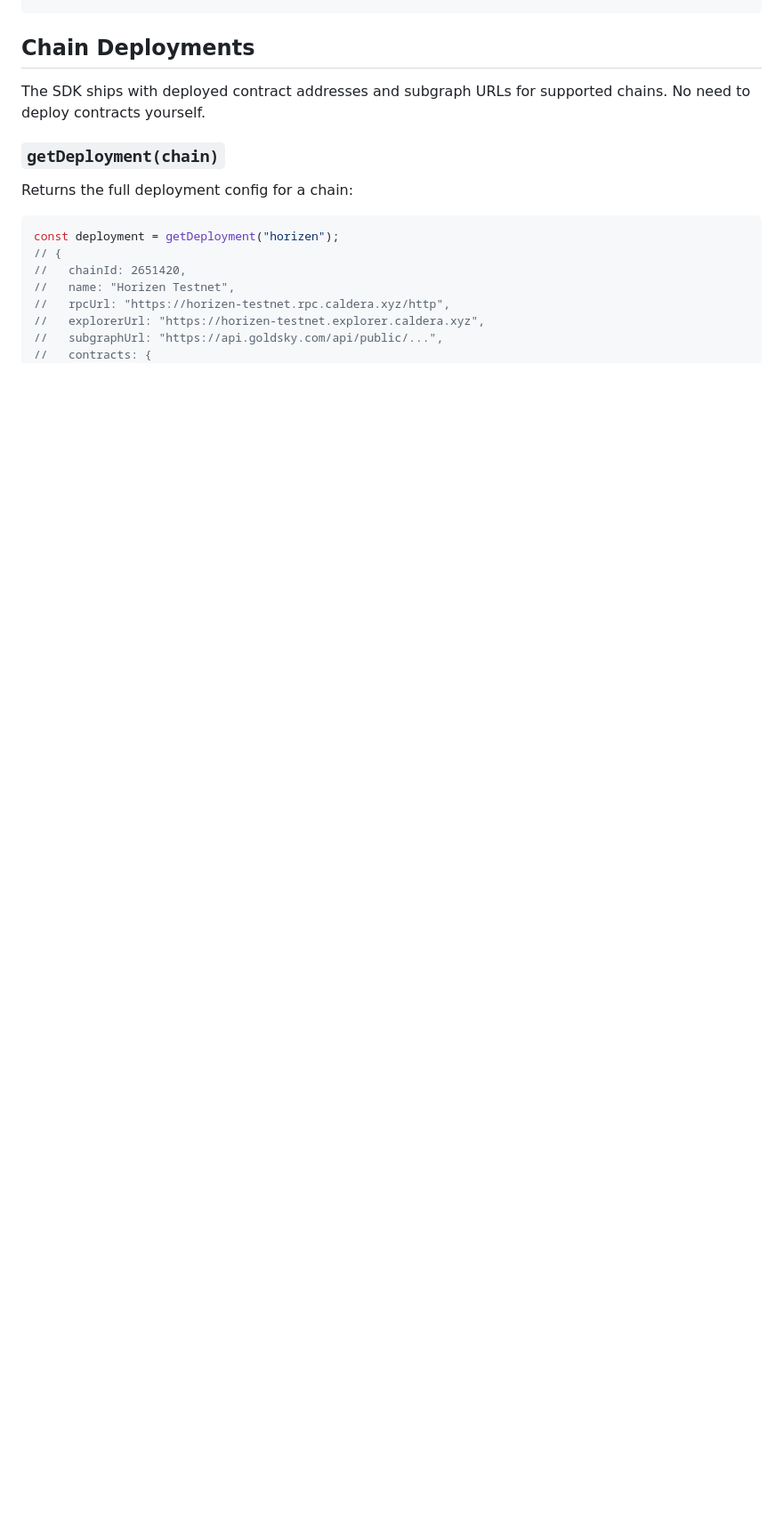
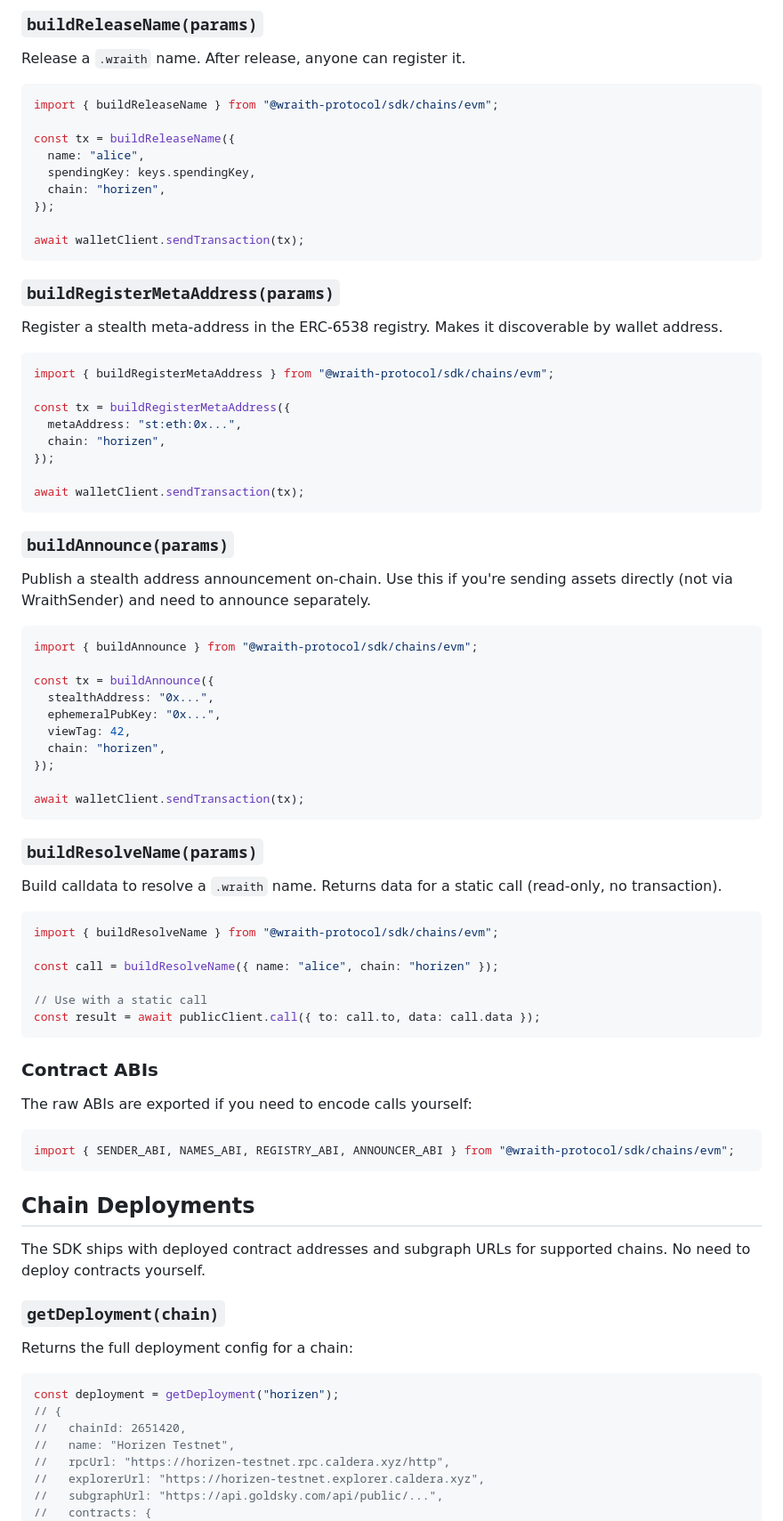
Before and after one commit to wraith-protocol/docs, a Markdown page: sdk/chains/evm.md, the part around one of its changes. Shown at 89% size. Drawn GitHub-style; blank space fills up the shorter version.

````diff
--- a/sdk/chains/evm.md
+++ b/sdk/chains/evm.md
@@ -311,3 +404,72 @@ for (const m of matched) {
+### `buildReleaseName(params)`
+
+Release a `.wraith` name. After release, anyone can register it.
+
+```typescript
+import { buildReleaseName } from "@wraith-protocol/sdk/chains/evm";
+
+const tx = buildReleaseName({
+  name: "alice",
+  spendingKey: keys.spendingKey,
+  chain: "horizen",
+});
+
+await walletClient.sendTransaction(tx);
+```
+
+### `buildRegisterMetaAddress(params)`
+
+Register a stealth meta-address in the ERC-6538 registry. Makes it discoverable by wallet address.
+
+```typescript
+import { buildRegisterMetaAddress } from "@wraith-protocol/sdk/chains/evm";
+
+const tx = buildRegisterMetaAddress({
+  metaAddress: "st:eth:0x...",
+  chain: "horizen",
+});
+
+await walletClient.sendTransaction(tx);
+```
+
+### `buildAnnounce(params)`
+
+Publish a stealth address announcement on-chain. Use this if you're sending assets directly (not via WraithSender) and need to announce separately.
+
+```typescript
+import { buildAnnounce } from "@wraith-protocol/sdk/chains/evm";
+
+const tx = buildAnnounce({
+  stealthAddress: "0x...",
+  ephemeralPubKey: "0x...",
+  viewTag: 42,
+  chain: "horizen",
+});
+
+await walletClient.sendTransaction(tx);
+```
+
+### `buildResolveName(params)`
+
+Build calldata to resolve a `.wraith` name. Returns data for a static call (read-only, no transaction).
+
+```typescript
+import { buildResolveName } from "@wraith-protocol/sdk/chains/evm";
+
+const call = buildResolveName({ name: "alice", chain: "horizen" });
+
+// Use with a static call
+const result = await publicClient.call({ to: call.to, data: call.data });
+```
+
+### Contract ABIs
+
+The raw ABIs are exported if you need to encode calls yourself:
+
+```typescript
+import { SENDER_ABI, NAMES_ABI, REGISTRY_ABI, ANNOUNCER_ABI } from "@wraith-protocol/sdk/chains/evm";
+```
+
 ## Chain Deployments
 
 The SDK ships with deployed contract addresses and subgraph URLs for supported chains. No need to deploy contracts yourself.
````
Also changed, not shown: other parts of sdk/chains/evm.md (+94 -1 lines).
